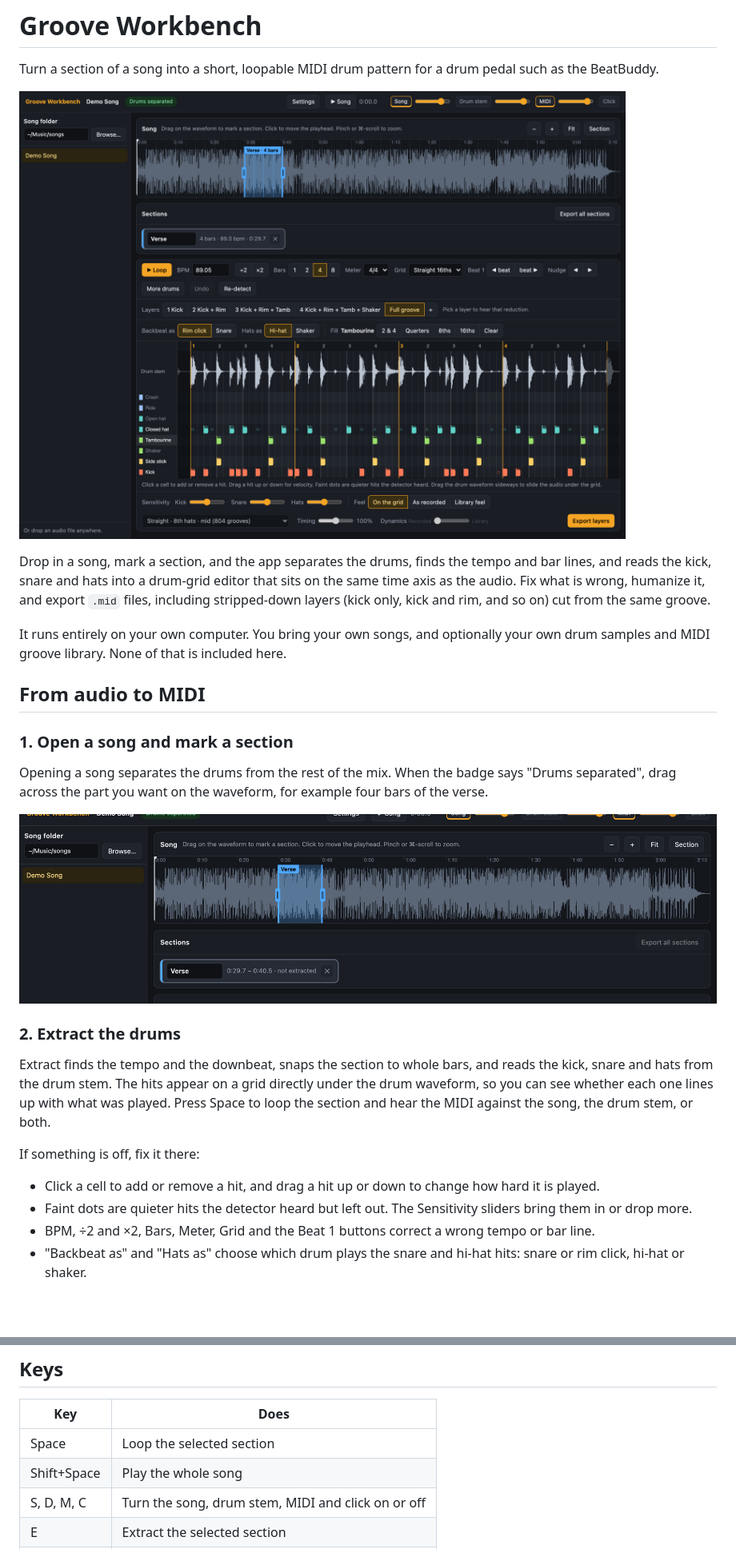
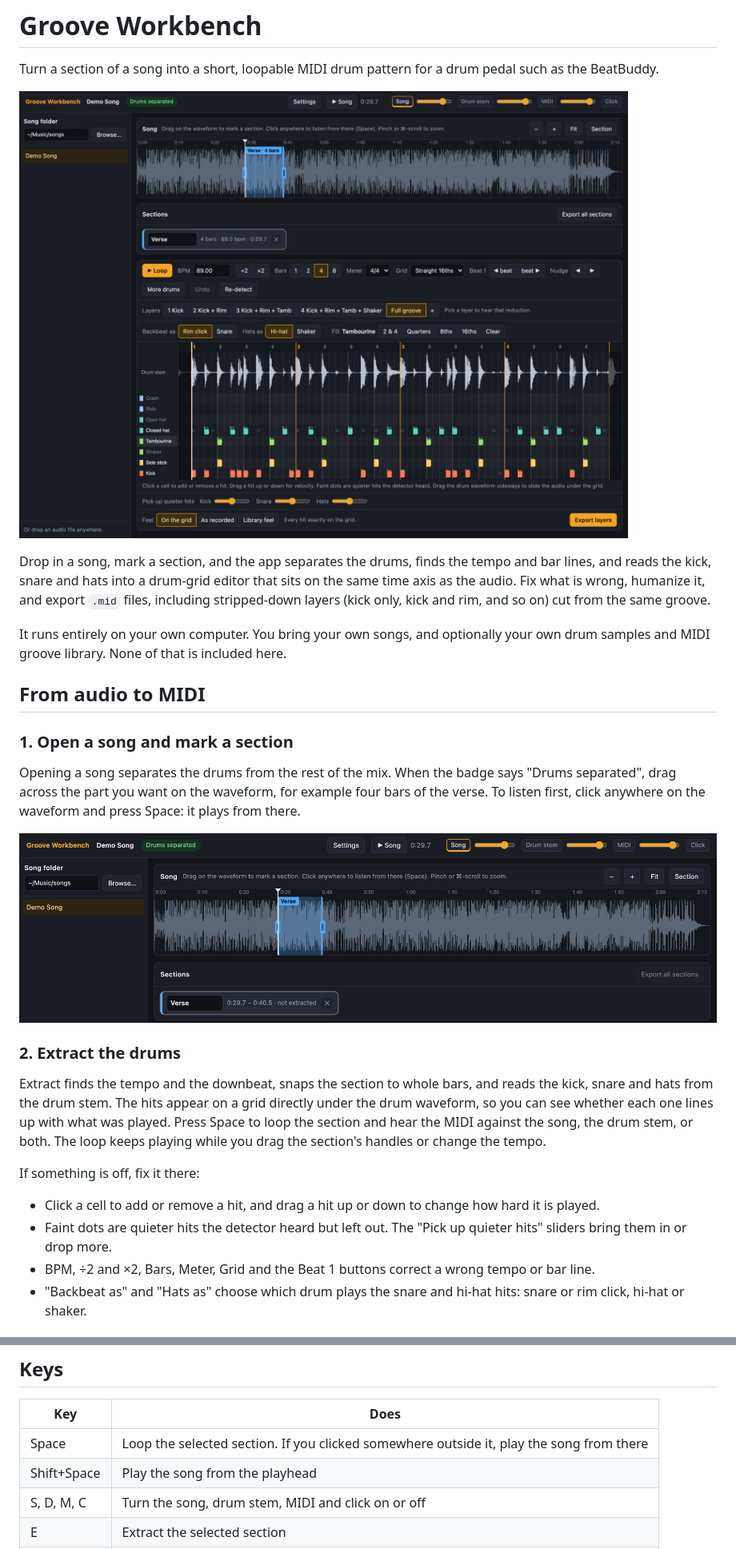
Before and after one commit to randyrektor/groove-workbench, a Markdown page: README.md, 2 parts joined by grey strips. Shown at 80% size. Drawn GitHub-style; pictures changed too: docs/editor.png, docs/mark-section.png; blank space fills up the shorter version.

```diff
--- a/README.md
+++ b/README.md
@@ -19,6 +19,7 @@ samples and MIDI groove library. None of that is included here.
 
 Opening a song separates the drums from the rest of the mix. When the badge says "Drums
 separated", drag across the part you want on the waveform, for example four bars of the verse.
+To listen first, click anywhere on the waveform and press Space: it plays from there.
 
 ![A song's waveform with a section marked on it, listed below as "Verse"](docs/mark-section.png)
 
@@ -27,13 +28,14 @@ separated", drag across the part you want on the waveform, for example four bars
 Extract finds the tempo and the downbeat, snaps the section to whole bars, and reads the kick,
 snare and hats from the drum stem. The hits appear on a grid directly under the drum waveform,
 so you can see whether each one lines up with what was played. Press Space to loop the section
-and hear the MIDI against the song, the drum stem, or both.
+and hear the MIDI against the song, the drum stem, or both. The loop keeps playing while you
+drag the section's handles or change the tempo.
 
 If something is off, fix it there:
 
 - Click a cell to add or remove a hit, and drag a hit up or down to change how hard it is played.
-- Faint dots are quieter hits the detector heard but left out. The Sensitivity sliders bring
-  them in or drop more.
+- Faint dots are quieter hits the detector heard but left out. The "Pick up quieter hits"
+  sliders bring them in or drop more.
 - BPM, ÷2 and ×2, Bars, Meter, Grid and the Beat 1 buttons correct a wrong tempo or bar line.
 - "Backbeat as" and "Hats as" choose which drum plays the snare and hi-hat hits: snare or rim
   click, hi-hat or shaker.
@@ -111,8 +113,8 @@ exported.
 
 | Key | Does |
 | --- | --- |
-| Space | Loop the selected section |
-| Shift+Space | Play the whole song |
+| Space | Loop the selected section. If you clicked somewhere outside it, play the song from there |
+| Shift+Space | Play the song from the playhead |
 | S, D, M, C | Turn the song, drum stem, MIDI and click on or off |
 | E | Extract the selected section |
 | 1 to 9, 0 | Pick a layer, or the full groove |
```
Also changed, not shown: other parts of README.md (+1 -1 lines), docs/feel-export.png, docs/layer.png, 5 other files.
